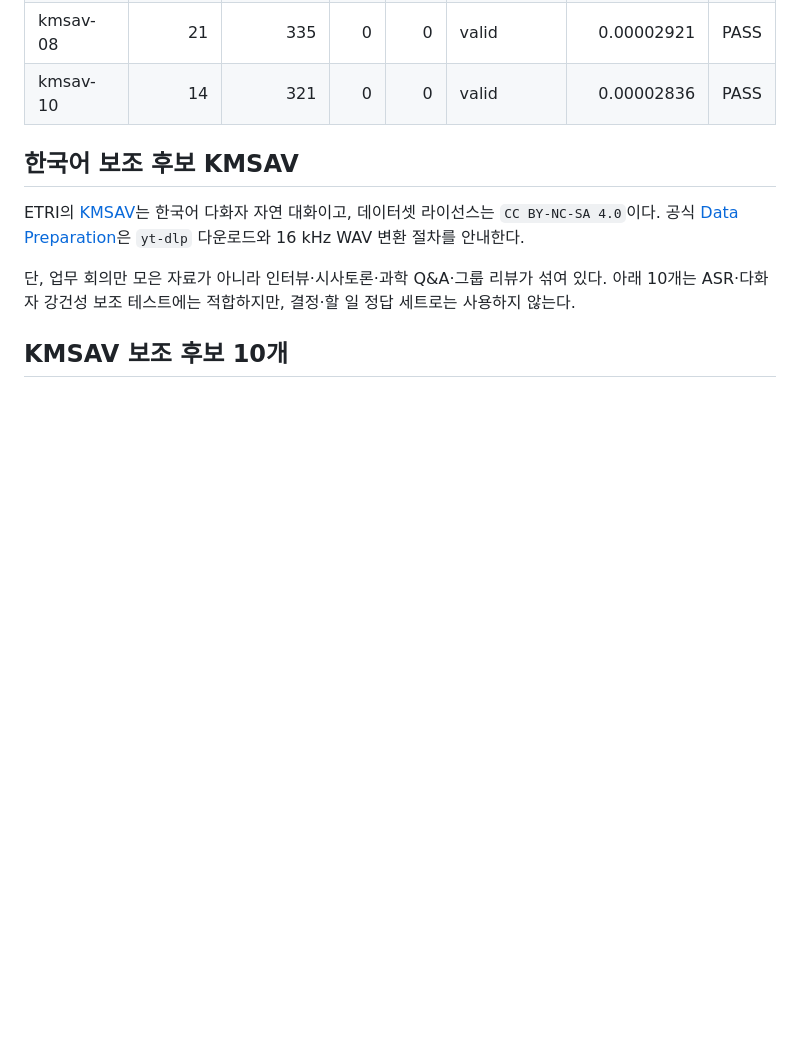
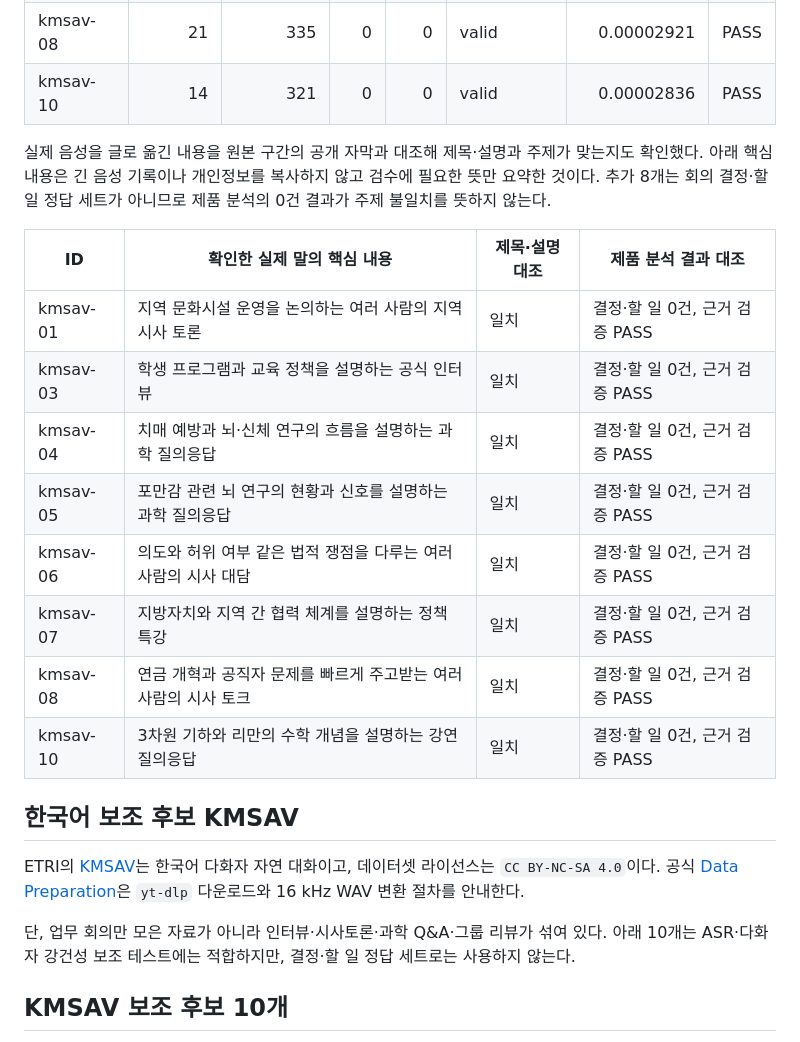
Before and after one commit to hangokudao/minutemark, a Markdown page: PUBLIC_AUDIO_SAMPLES.md, the part around the change. GitHub-like rendering; blank space fills up the shorter version.

```diff
--- a/PUBLIC_AUDIO_SAMPLES.md
+++ b/PUBLIC_AUDIO_SAMPLES.md
@@ -93,6 +93,22 @@ docker compose run --rm sample-downloader
 | kmsav-07 | 14 | 262 | 0 | 0 | valid | 0.00002819 | PASS |
 | kmsav-08 | 21 | 335 | 0 | 0 | valid | 0.00002921 | PASS |
 | kmsav-10 | 14 | 321 | 0 | 0 | valid | 0.00002836 | PASS |
+
+실제 음성을 글로 옮긴 내용을 원본 구간의 공개 자막과 대조해 제목·설명과 주제가
+맞는지도 확인했다. 아래 핵심 내용은 긴 음성 기록이나 개인정보를 복사하지 않고
+검수에 필요한 뜻만 요약한 것이다. 추가 8개는 회의 결정·할 일 정답 세트가 아니므로
+제품 분석의 0건 결과가 주제 불일치를 뜻하지 않는다.
+
+| ID | 확인한 실제 말의 핵심 내용 | 제목·설명 대조 | 제품 분석 결과 대조 |
+|---|---|---|---|
+| kmsav-01 | 지역 문화시설 운영을 논의하는 여러 사람의 지역 시사 토론 | 일치 | 결정·할 일 0건, 근거 검증 PASS |
+| kmsav-03 | 학생 프로그램과 교육 정책을 설명하는 공식 인터뷰 | 일치 | 결정·할 일 0건, 근거 검증 PASS |
+| kmsav-04 | 치매 예방과 뇌·신체 연구의 흐름을 설명하는 과학 질의응답 | 일치 | 결정·할 일 0건, 근거 검증 PASS |
+| kmsav-05 | 포만감 관련 뇌 연구의 현황과 신호를 설명하는 과학 질의응답 | 일치 | 결정·할 일 0건, 근거 검증 PASS |
+| kmsav-06 | 의도와 허위 여부 같은 법적 쟁점을 다루는 여러 사람의 시사 대담 | 일치 | 결정·할 일 0건, 근거 검증 PASS |
+| kmsav-07 | 지방자치와 지역 간 협력 체계를 설명하는 정책 특강 | 일치 | 결정·할 일 0건, 근거 검증 PASS |
+| kmsav-08 | 연금 개혁과 공직자 문제를 빠르게 주고받는 여러 사람의 시사 토크 | 일치 | 결정·할 일 0건, 근거 검증 PASS |
+| kmsav-10 | 3차원 기하와 리만의 수학 개념을 설명하는 강연 질의응답 | 일치 | 결정·할 일 0건, 근거 검증 PASS |
 
 ## 한국어 보조 후보 KMSAV
 
```
Also changed, not shown: README.md (+5 -2 lines), docs/V2_1_RELEASE_PLAN.md (+4 -0 lines).
